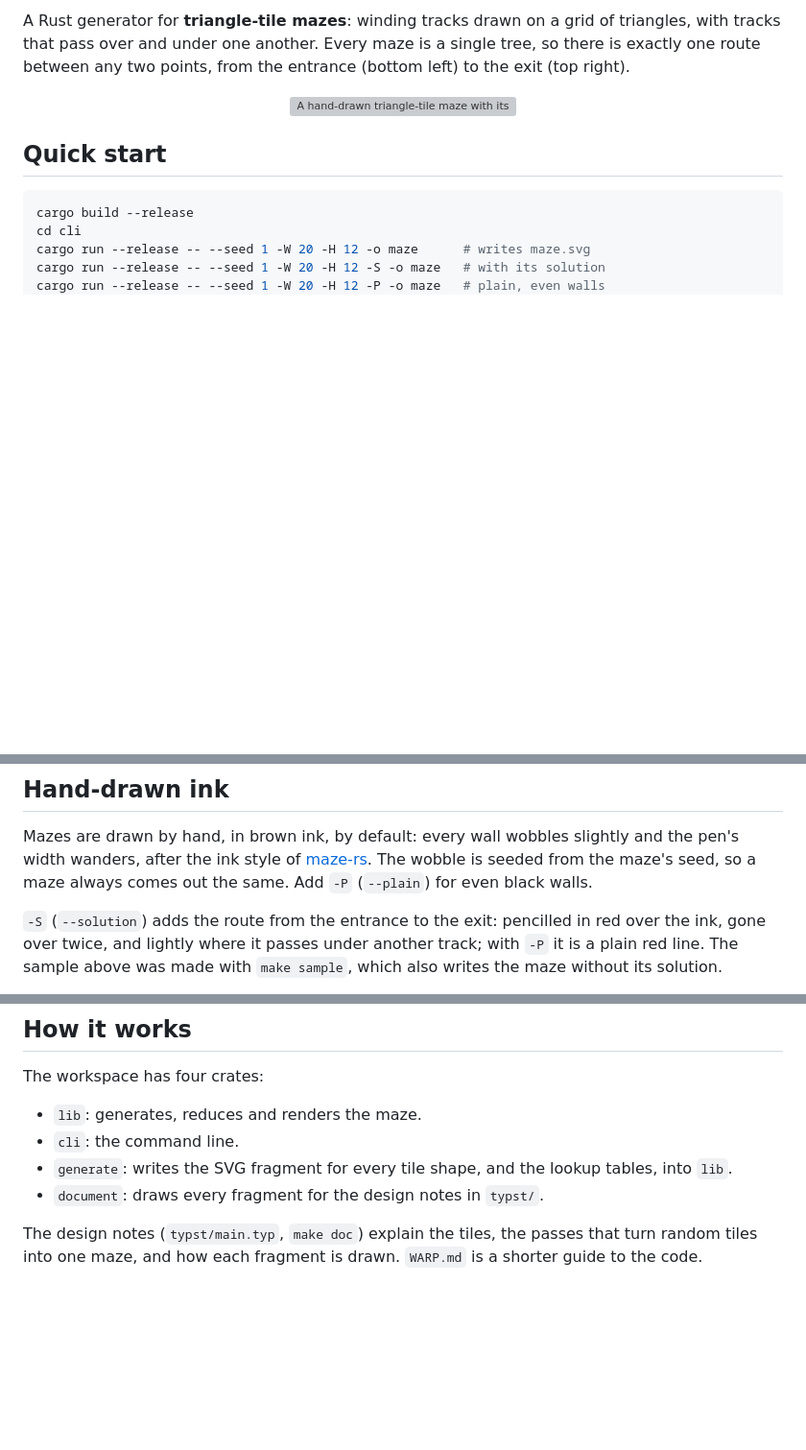
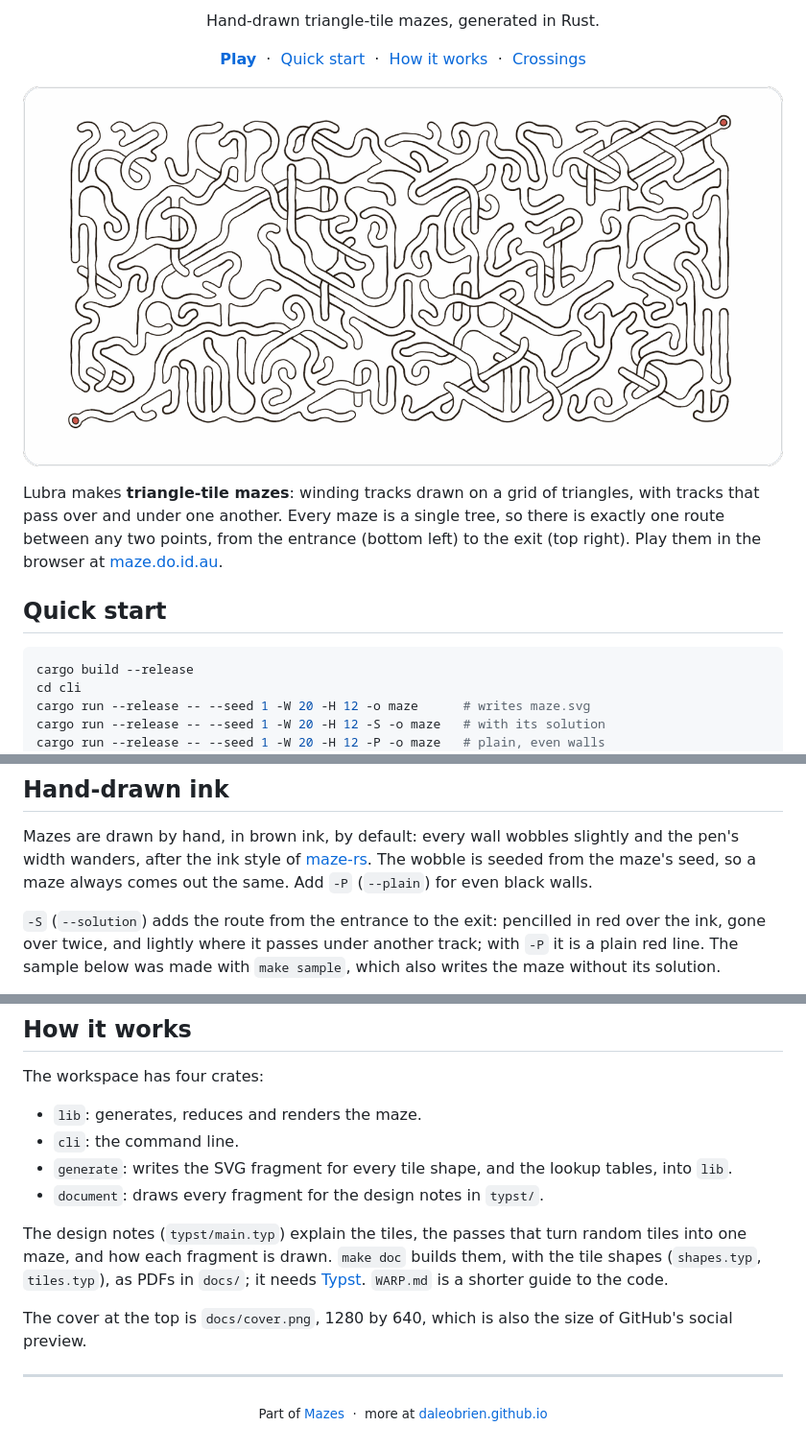
Before and after one commit to daleobrien/lubra, a Markdown page: README.md, 3 parts joined by grey strips. Shown at 96% size. GitHub-like rendering; pictures changed too: docs/cover.png (added); blank space fills up the shorter version; grey boxes are pictures that could not be loaded.

Commit message:
README in the common layout, with docs/cover.png; make doc writes to docs/
The README now opens the way all the repositories' READMEs will: the name
and one line centred, a row of links (Play first), then the cover,
docs/cover.png, 1280 by 640 like GitHub's social preview, so the same image
can be the repository's preview and its picture on daleobrien.github.io. A
small footer links back to the Mazes group there. The solved sample moves
down to the section on ink, which describes it.

make doc now writes shapes.pdf, tiles.pdf and main.pdf into docs/ instead
of typst/.

Co-Authored-By: Claude Opus 5.5 <noreply@anthropic.com>
Claude-Session: https://claude.ai/code/session_013uTbHgZ78Df5s3yTgQucse

```diff
--- a/README.md
+++ b/README.md
@@ -2,12 +2,22 @@
 
-A Rust generator for **triangle-tile mazes**: winding tracks drawn on a grid of
+<p align="center">Hand-drawn triangle-tile mazes, generated in Rust.</p>
+
+<p align="center">
+  <a href="https://maze.do.id.au/?maze=curvy"><b>Play</b></a> &nbsp;·&nbsp;
+  <a href="#quick-start">Quick start</a> &nbsp;·&nbsp;
+  <a href="#how-it-works">How it works</a> &nbsp;·&nbsp;
+  <a href="#crossings">Crossings</a>
+</p>
+
+<p align="center">
+  <img src="docs/cover.png" alt="A hand-drawn triangle-tile maze" width="100%">
+</p>
+
+Lubra makes **triangle-tile mazes**: winding tracks drawn on a grid of
 triangles, with tracks that pass over and under one another. Every maze is a
 single tree, so there is exactly one route between any two points, from the
-entrance (bottom left) to the exit (top right).
-
-<p align="center">
-  <img src="docs/sample-ink-solved.svg" alt="A hand-drawn triangle-tile maze with its solution pencilled in" width="560">
-</p>
+entrance (bottom left) to the exit (top right). Play them in the browser at
+[maze.do.id.au](https://maze.do.id.au/?maze=curvy).
 
 ## Quick start
 
@@ -34,5 +44,5 @@ even black walls.
 
 `-S` (`--solution`) adds the route from the entrance to the exit: pencilled in
 red over the ink, gone over twice, and lightly where it passes under another
-track; with `-P` it is a plain red line. The sample above was made with
+track; with `-P` it is a plain red line. The sample below was made with
 `make sample`, which also writes the maze without its solution.
@@ -77,6 +91,14 @@ The workspace has four crates:
   tables, into `lib`.
 - `document`: draws every fragment for the design notes in `typst/`.
 
-The design notes (`typst/main.typ`, `make doc`) explain the tiles, the passes
-that turn random tiles into one maze, and how each fragment is drawn.
-`WARP.md` is a shorter guide to the code.
+The design notes (`typst/main.typ`) explain the tiles, the passes that turn
+random tiles into one maze, and how each fragment is drawn. `make doc` builds
+them, with the tile shapes (`shapes.typ`, `tiles.typ`), as PDFs in `docs/`; it
+needs [Typst](https://typst.app). `WARP.md` is a shorter guide to the code.
+
+The cover at the top is `docs/cover.png`, 1280 by 640, which is also the size
+of GitHub's social preview.
+
+---
+
+<p align="center"><sub>Part of <a href="https://daleobrien.github.io/#mazes">Mazes</a> &nbsp;·&nbsp; more at <a href="https://daleobrien.github.io">daleobrien.github.io</a></sub></p>
```
Also changed, not shown: other parts of README.md (+5 -1 lines), WARP.md (+1 -1 lines), 1 other file.
